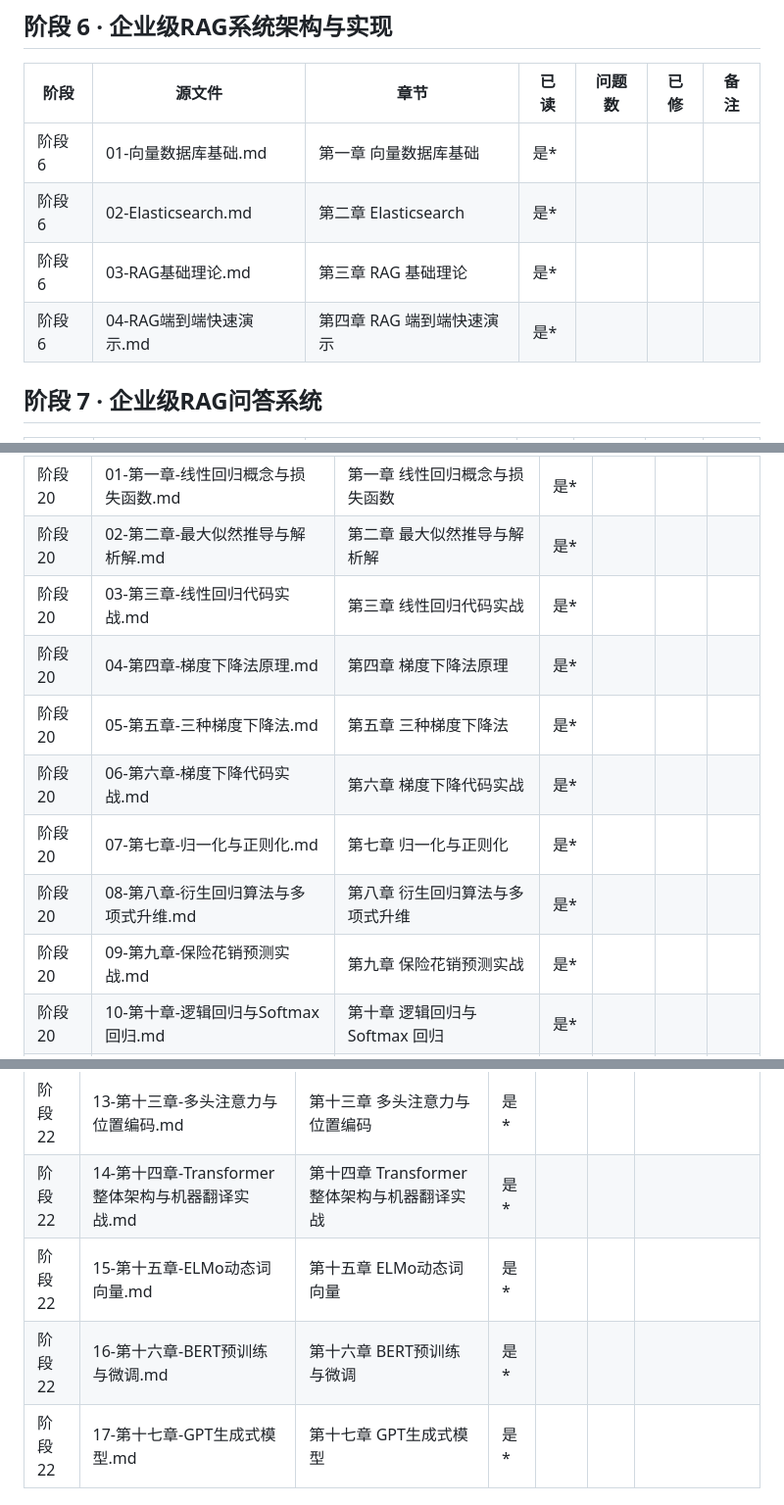
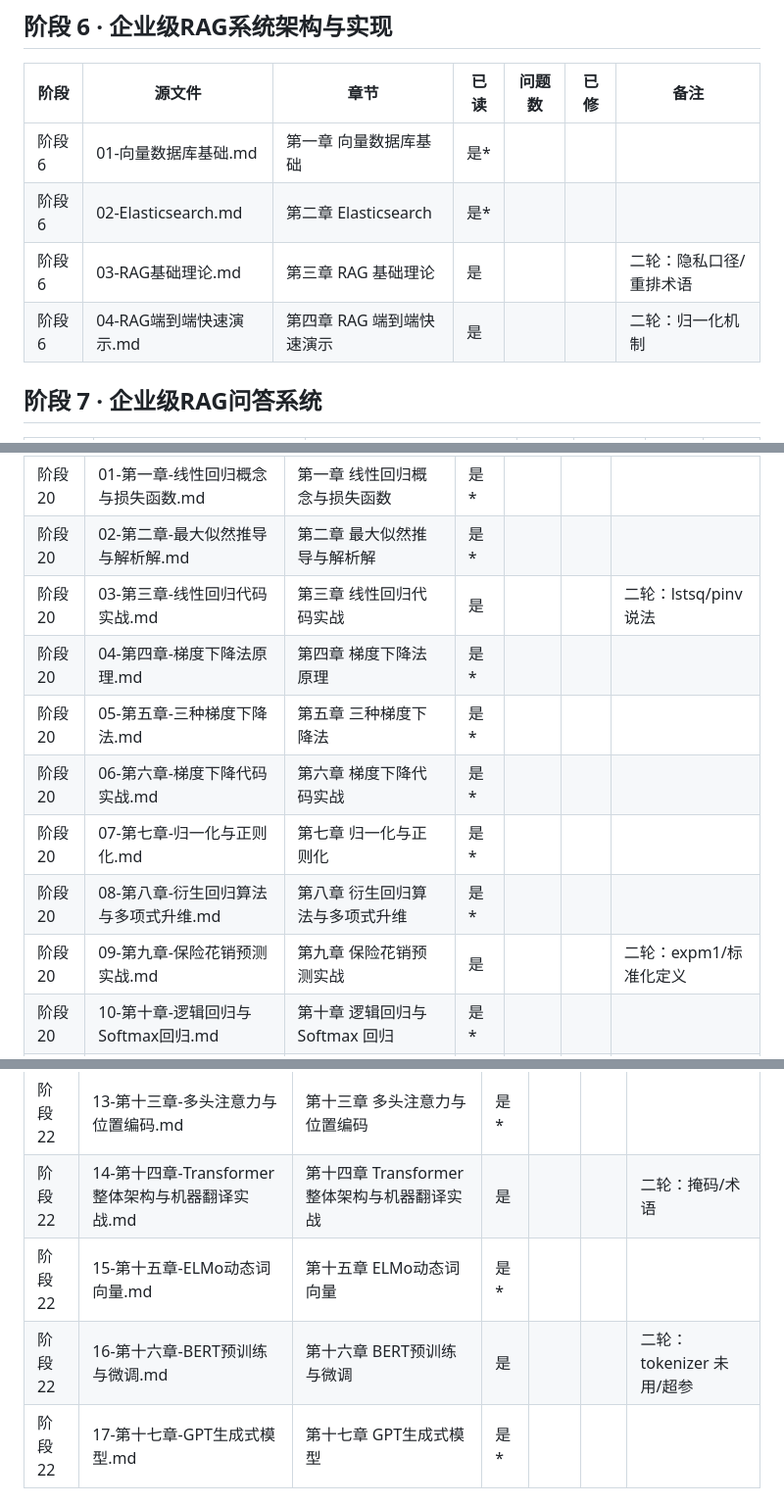
Before and after one commit to FuHengrui/ai-agent-roadmap, a Markdown page: docs/覆盖台账.md, 3 parts joined by grey strips. Shown at 98% size. Drawn GitHub-style.

Commit message:
夜间收尾：台账再画 7 章（累计 41）、抽检报告补第九节（今晚战果与结论）

```diff
--- a/docs/覆盖台账.md
+++ b/docs/覆盖台账.md
@@ -56,8 +56,8 @@
 |---|---|---|---|---|---|---|
 | 阶段 6 | 01-向量数据库基础.md | 第一章 向量数据库基础 | 是* |  |  |  |
 | 阶段 6 | 02-Elasticsearch.md | 第二章 Elasticsearch | 是* |  |  |  |
-| 阶段 6 | 03-RAG基础理论.md | 第三章 RAG 基础理论 | 是* |  |  |  |
-| 阶段 6 | 04-RAG端到端快速演示.md | 第四章 RAG 端到端快速演示 | 是* |  |  |  |
+| 阶段 6 | 03-RAG基础理论.md | 第三章 RAG 基础理论 | 是 |  |  | 二轮：隐私口径/重排术语 |
+| 阶段 6 | 04-RAG端到端快速演示.md | 第四章 RAG 端到端快速演示 | 是 |  |  | 二轮：归一化机制 |
 
 ## 阶段 7 · 企业级RAG问答系统
 
@@ -288,13 +288,13 @@
 |---|---|---|---|---|---|---|
 | 阶段 20 | 01-第一章-线性回归概念与损失函数.md | 第一章 线性回归概念与损失函数 | 是* |  |  |  |
 | 阶段 20 | 02-第二章-最大似然推导与解析解.md | 第二章 最大似然推导与解析解 | 是* |  |  |  |
-| 阶段 20 | 03-第三章-线性回归代码实战.md | 第三章 线性回归代码实战 | 是* |  |  |  |
+| 阶段 20 | 03-第三章-线性回归代码实战.md | 第三章 线性回归代码实战 | 是 |  |  | 二轮：lstsq/pinv 说法 |
 | 阶段 20 | 04-第四章-梯度下降法原理.md | 第四章 梯度下降法原理 | 是* |  |  |  |
 | 阶段 20 | 05-第五章-三种梯度下降法.md | 第五章 三种梯度下降法 | 是* |  |  |  |
 | 阶段 20 | 06-第六章-梯度下降代码实战.md | 第六章 梯度下降代码实战 | 是* |  |  |  |
 | 阶段 20 | 07-第七章-归一化与正则化.md | 第七章 归一化与正则化 | 是* |  |  |  |
 | 阶段 20 | 08-第八章-衍生回归算法与多项式升维.md | 第八章 衍生回归算法与多项式升维 | 是* |  |  |  |
-| 阶段 20 | 09-第九章-保险花销预测实战.md | 第九章 保险花销预测实战 | 是* |  |  |  |
+| 阶段 20 | 09-第九章-保险花销预测实战.md | 第九章 保险花销预测实战 | 是 |  |  | 二轮：expm1/标准化定义 |
 | 阶段 20 | 10-第十章-逻辑回归与Softmax回归.md | 第十章 逻辑回归与 Softmax 回归 | 是* |  |  |  |
 | 阶段 20 | 11-第十一章-KMeans聚类与距离度量.md | 第十一章 KMeans 聚类与距离度量 | 是* |  |  |  |
 | 阶段 20 | 12-第十二章-KMeans变体.md | 第十二章 KMeans 变体 | 是* |  |  |  |
@@ -339,9 +339,9 @@
 | 阶段 22 | 11-第十一章-注意力机制.md | 第十一章 注意力机制 | 是* |  |  |  |
 | 阶段 22 | 12-第十二章-自注意力机制.md | 第十二章 自注意力机制 | 是* |  |  |  |
 | 阶段 22 | 13-第十三章-多头注意力与位置编码.md | 第十三章 多头注意力与位置编码 | 是* |  |  |  |
-| 阶段 22 | 14-第十四章-Transformer整体架构与机器翻译实战.md | 第十四章 Transformer整体架构与机器翻译实战 | 是* |  |  |  |
+| 阶段 22 | 14-第十四章-Transformer整体架构与机器翻译实战.md | 第十四章 Transformer整体架构与机器翻译实战 | 是 |  |  | 二轮：掩码/术语 |
 | 阶段 22 | 15-第十五章-ELMo动态词向量.md | 第十五章 ELMo动态词向量 | 是* |  |  |  |
-| 阶段 22 | 16-第十六章-BERT预训练与微调.md | 第十六章 BERT预训练与微调 | 是* |  |  |  |
+| 阶段 22 | 16-第十六章-BERT预训练与微调.md | 第十六章 BERT预训练与微调 | 是 |  |  | 二轮：tokenizer 未用/超参 |
 | 阶段 22 | 17-第十七章-GPT生成式模型.md | 第十七章 GPT生成式模型 | 是* |  |  |  |
 
 ## 阶段 23 · 模型压缩与高性能推理优化
```
Also changed, not shown: other parts of docs/覆盖台账.md (+1 -1 lines).
